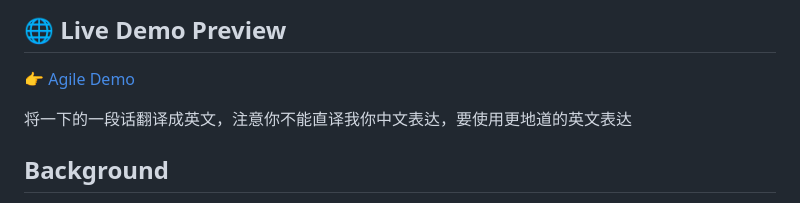
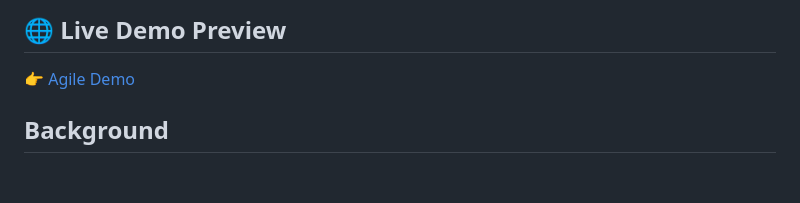
Before and after one commit to Marcus-Kwong/agileDemo, a Markdown page: readme.md, the part around the change. Rendered like a GitHub page; blank space fills up the shorter version.

```diff
--- a/readme.md
+++ b/readme.md
@@ -7,8 +7,6 @@
 ## 🌐 Live Demo Preview
 
 👉 [Agile Demo](http://18.163.159.136:3000/)
-
-将一下的一段话翻译成英文，注意你不能直译我你中文表达，要使用更地道的英文表达
 
 ## Background
 
```
